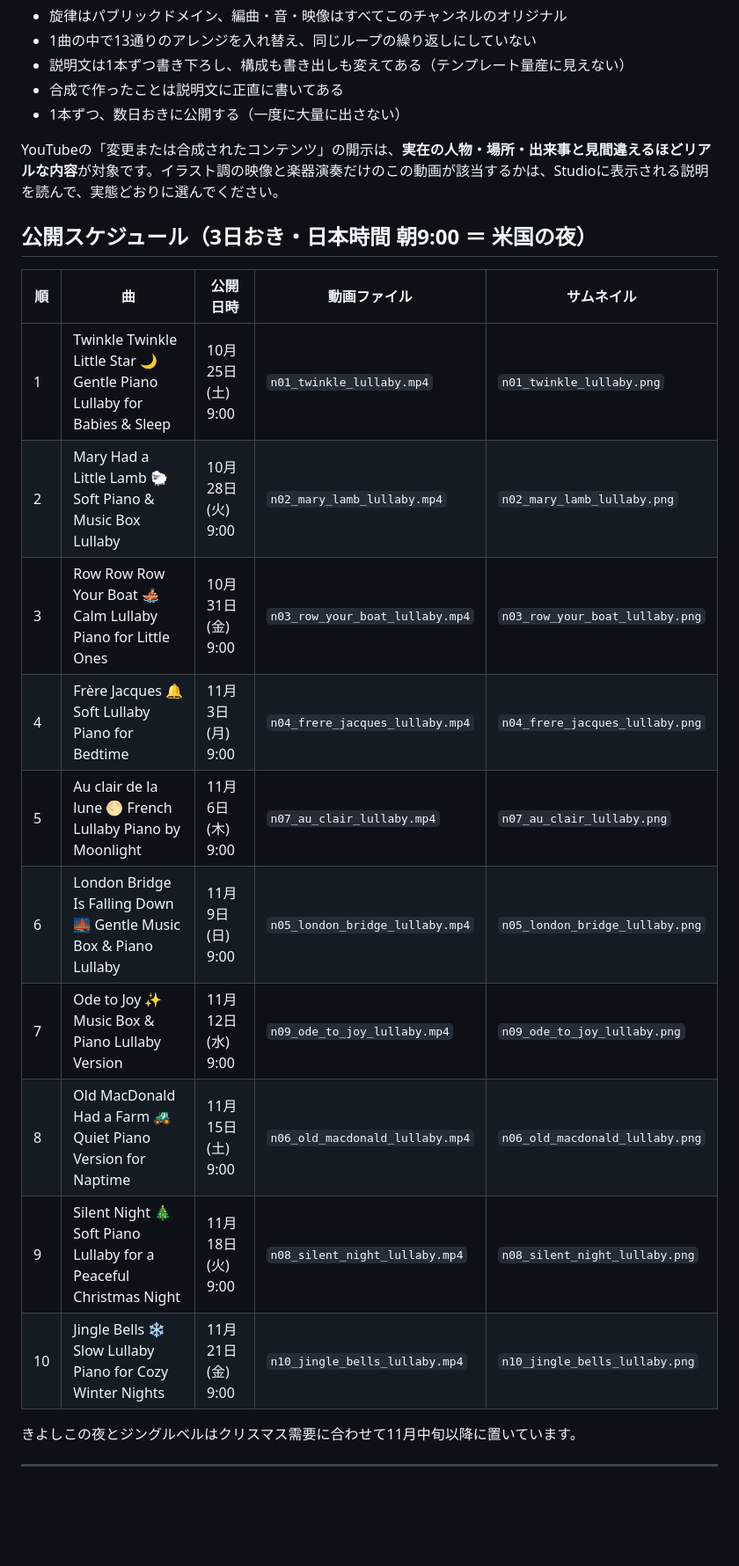
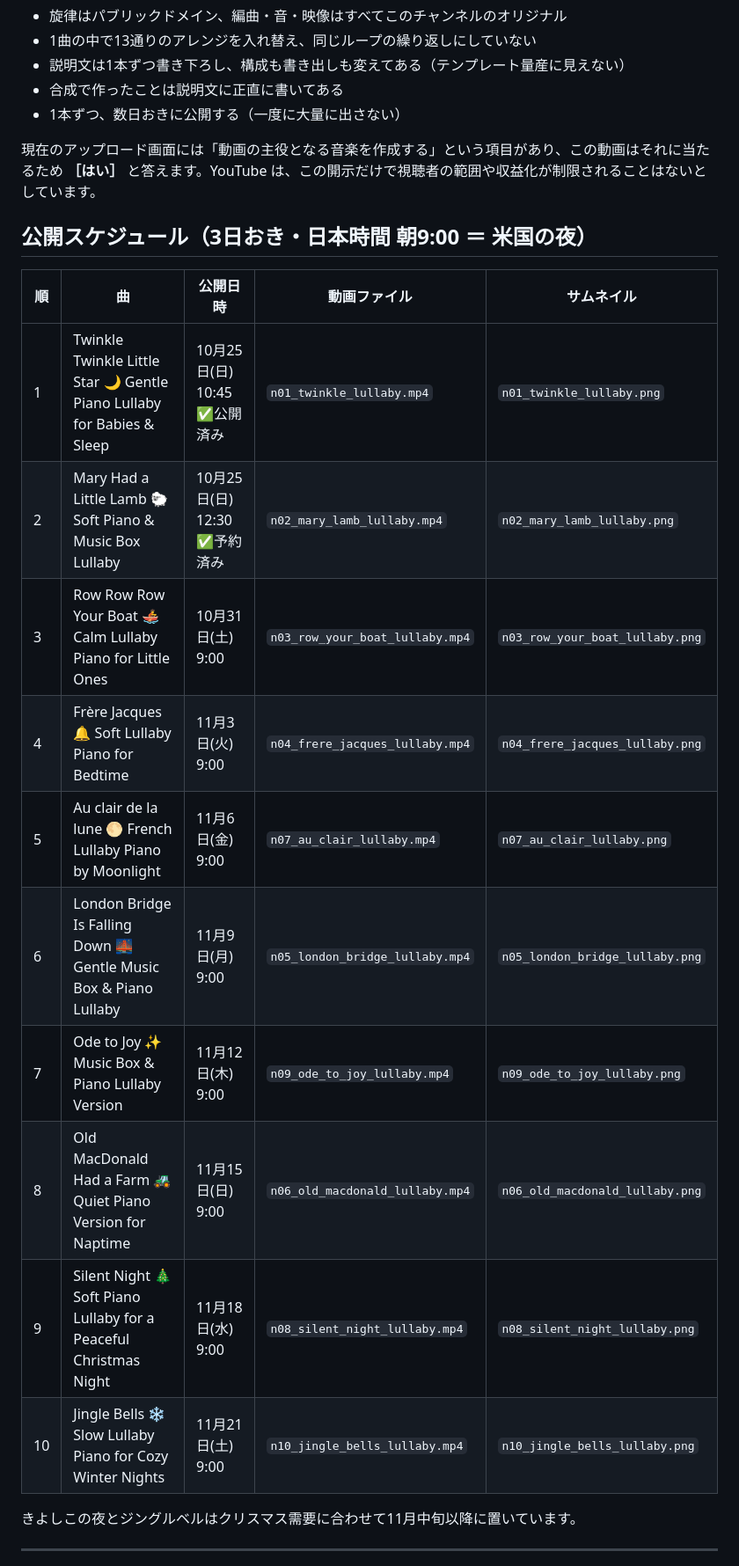
Before and after one commit to TAKUYA-1187/Claude, a Markdown page: out/童謡10本_投稿パック.md, the part around one of its changes. Shown at 88% size. GitHub-like rendering; blank space fills up the shorter version.

```diff
--- a/out/童謡10本_投稿パック.md
+++ b/out/童謡10本_投稿パック.md
@@ -26,23 +26,23 @@
 - 合成で作ったことは説明文に正直に書いてある
 - 1本ずつ、数日おきに公開する（一度に大量に出さない）
 
-YouTubeの「変更または合成されたコンテンツ」の開示は、**実在の人物・場所・出来事と見間違えるほどリアルな内容**が対象です。イラスト調の映像と楽器演奏だけのこの動画が該当するかは、Studioに表示される説明を読んで、実態どおりに選んでください。
+現在のアップロード画面には「動画の主役となる音楽を作成する」という項目があり、この動画はそれに当たるため **［はい］** と答えます。YouTube は、この開示だけで視聴者の範囲や収益化が制限されることはないとしています。
 
 
 ## 公開スケジュール（3日おき・日本時間 朝9:00 ＝ 米国の夜）
 
 | 順 | 曲 | 公開日時 | 動画ファイル | サムネイル |
 |---|---|---|---|---|
-| 1 | Twinkle Twinkle Little Star 🌙 Gentle Piano Lullaby for Babies & Sleep | 10月25日(土) 9:00 | `n01_twinkle_lullaby.mp4` | `n01_twinkle_lullaby.png` |
-| 2 | Mary Had a Little Lamb 🐑 Soft Piano & Music Box Lullaby | 10月28日(火) 9:00 | `n02_mary_lamb_lullaby.mp4` | `n02_mary_lamb_lullaby.png` |
-| 3 | Row Row Row Your Boat 🚣 Calm Lullaby Piano for Little Ones | 10月31日(金) 9:00 | `n03_row_your_boat_lullaby.mp4` | `n03_row_your_boat_lullaby.png` |
-| 4 | Frère Jacques 🔔 Soft Lullaby Piano for Bedtime | 11月3日(月) 9:00 | `n04_frere_jacques_lullaby.mp4` | `n04_frere_jacques_lullaby.png` |
-| 5 | Au clair de la lune 🌕 French Lullaby Piano by Moonlight | 11月6日(木) 9:00 | `n07_au_clair_lullaby.mp4` | `n07_au_clair_lullaby.png` |
-| 6 | London Bridge Is Falling Down 🌉 Gentle Music Box & Piano Lullaby | 11月9日(日) 9:00 | `n05_london_bridge_lullaby.mp4` | `n05_london_bridge_lullaby.png` |
-| 7 | Ode to Joy ✨ Music Box & Piano Lullaby Version | 11月12日(水) 9:00 | `n09_ode_to_joy_lullaby.mp4` | `n09_ode_to_joy_lullaby.png` |
-| 8 | Old MacDonald Had a Farm 🚜 Quiet Piano Version for Naptime | 11月15日(土) 9:00 | `n06_old_macdonald_lullaby.mp4` | `n06_old_macdonald_lullaby.png` |
-| 9 | Silent Night 🎄 Soft Piano Lullaby for a Peaceful Christmas Night | 11月18日(火) 9:00 | `n08_silent_night_lullaby.mp4` | `n08_silent_night_lullaby.png` |
-| 10 | Jingle Bells ❄️ Slow Lullaby Piano for Cozy Winter Nights | 11月21日(金) 9:00 | `n10_jingle_bells_lullaby.mp4` | `n10_jingle_bells_lullaby.png` |
+| 1 | Twinkle Twinkle Little Star 🌙 Gentle Piano Lullaby for Babies & Sleep | 10月25日(日) 10:45 ✅公開済み | `n01_twinkle_lullaby.mp4` | `n01_twinkle_lullaby.png` |
+| 2 | Mary Had a Little Lamb 🐑 Soft Piano & Music Box Lullaby | 10月25日(日) 12:30 ✅予約済み | `n02_mary_lamb_lullaby.mp4` | `n02_mary_lamb_lullaby.png` |
+| 3 | Row Row Row Your Boat 🚣 Calm Lullaby Piano for Little Ones | 10月31日(土) 9:00 | `n03_row_your_boat_lullaby.mp4` | `n03_row_your_boat_lullaby.png` |
+| 4 | Frère Jacques 🔔 Soft Lullaby Piano for Bedtime | 11月3日(火) 9:00 | `n04_frere_jacques_lullaby.mp4` | `n04_frere_jacques_lullaby.png` |
+| 5 | Au clair de la lune 🌕 French Lullaby Piano by Moonlight | 11月6日(金) 9:00 | `n07_au_clair_lullaby.mp4` | `n07_au_clair_lullaby.png` |
+| 6 | London Bridge Is Falling Down 🌉 Gentle Music Box & Piano Lullaby | 11月9日(月) 9:00 | `n05_london_bridge_lullaby.mp4` | `n05_london_bridge_lullaby.png` |
+| 7 | Ode to Joy ✨ Music Box & Piano Lullaby Version | 11月12日(木) 9:00 | `n09_ode_to_joy_lullaby.mp4` | `n09_ode_to_joy_lullaby.png` |
+| 8 | Old MacDonald Had a Farm 🚜 Quiet Piano Version for Naptime | 11月15日(日) 9:00 | `n06_old_macdonald_lullaby.mp4` | `n06_old_macdonald_lullaby.png` |
+| 9 | Silent Night 🎄 Soft Piano Lullaby for a Peaceful Christmas Night | 11月18日(水) 9:00 | `n08_silent_night_lullaby.mp4` | `n08_silent_night_lullaby.png` |
+| 10 | Jingle Bells ❄️ Slow Lullaby Piano for Cozy Winter Nights | 11月21日(土) 9:00 | `n10_jingle_bells_lullaby.mp4` | `n10_jingle_bells_lullaby.png` |
 
 きよしこの夜とジングルベルはクリスマス需要に合わせて11月中旬以降に置いています。
 
```
Also changed, not shown: other parts of out/童謡10本_投稿パック.md (+11 -11 lines), docs/04_upload_playbook.md (+1 -1 lines), docs/07_monetization_roadmap.md (added, +152 -0 lines).
